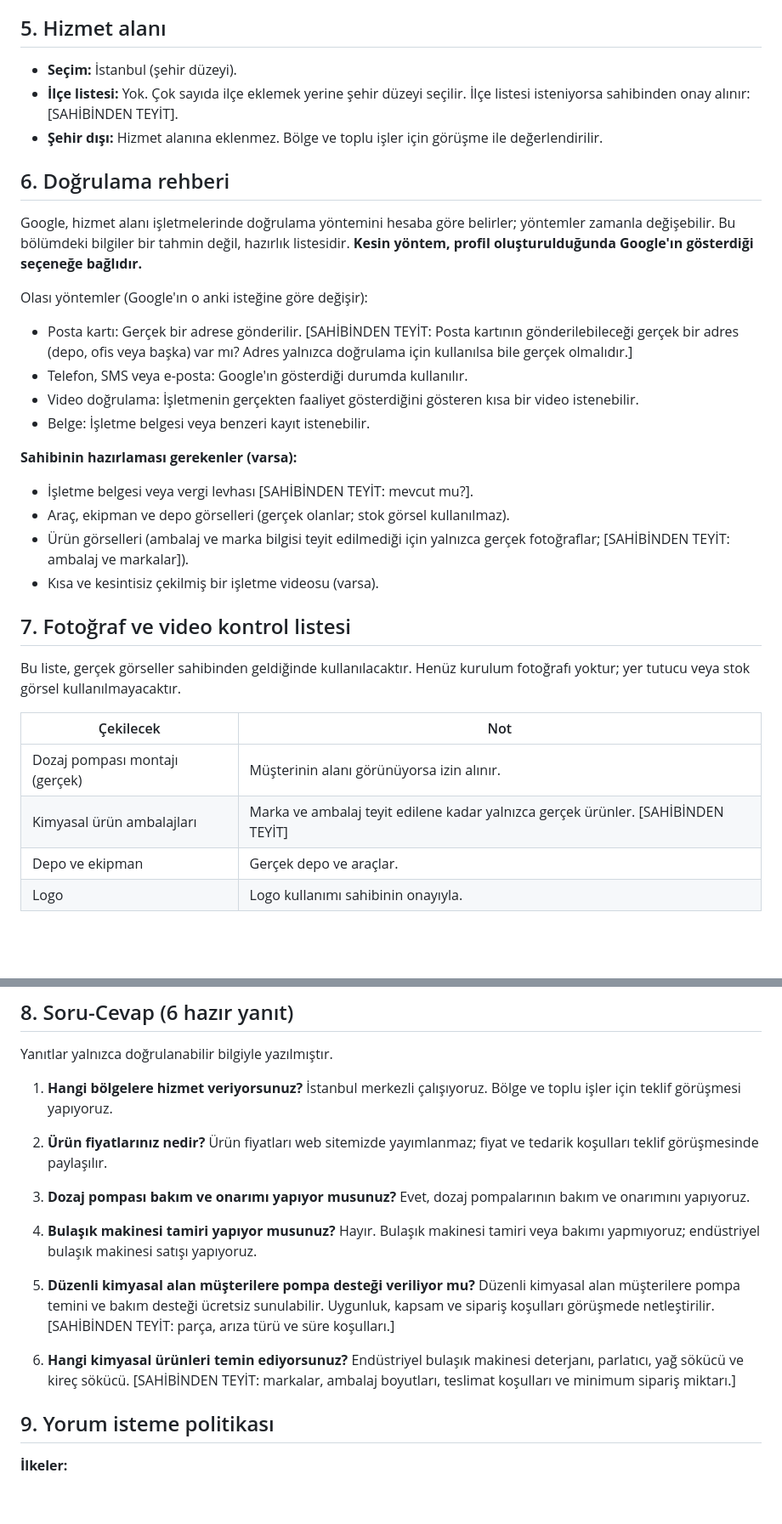
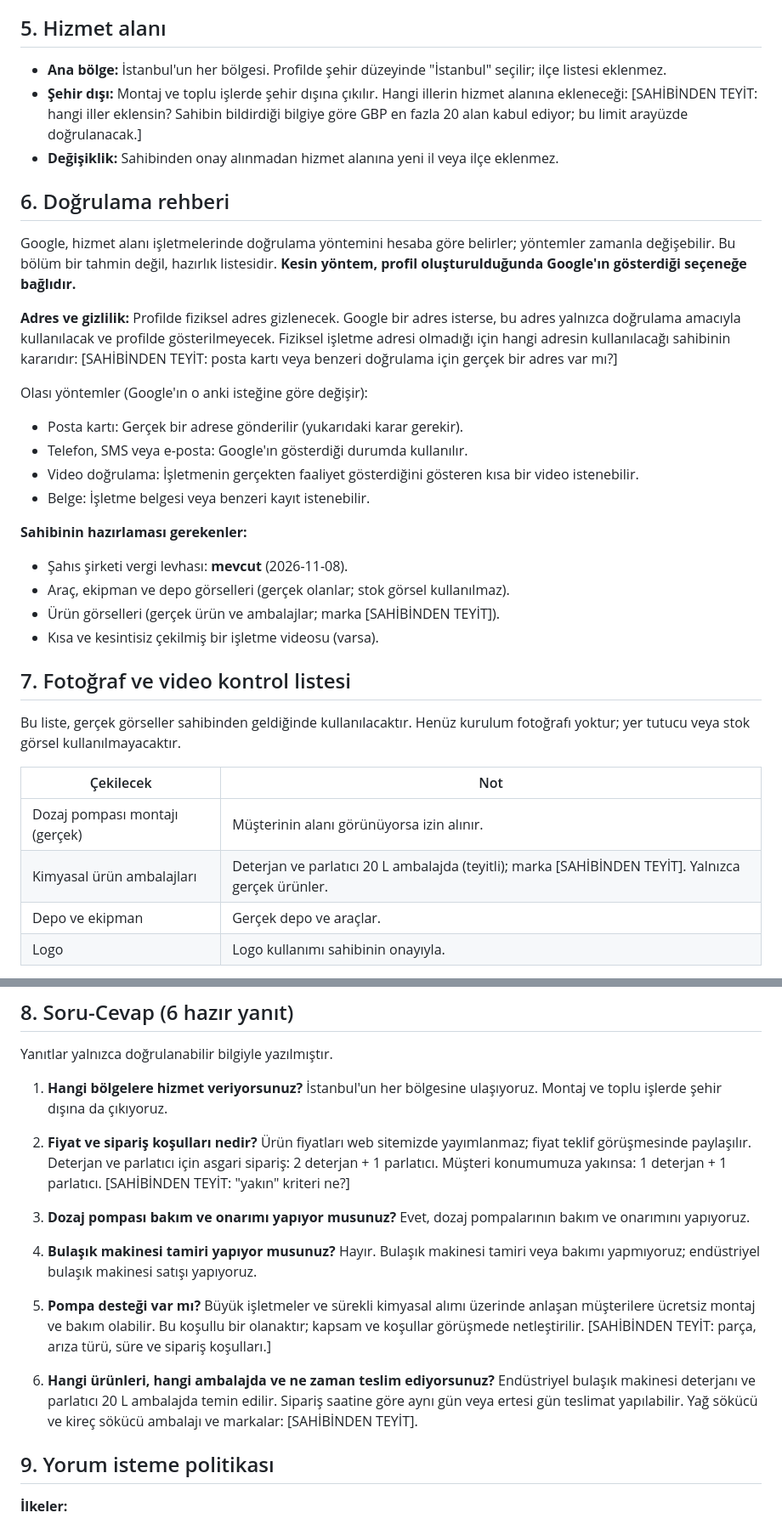
Before and after one commit to kagandms/Dozatech-Website, a Markdown page: docs/gbp-launch-kit.md, 2 parts joined by grey strips. Shown at 85% size. Drawn GitHub-style; blank space fills up the shorter version.

```diff
--- a/docs/gbp-launch-kit.md
+++ b/docs/gbp-launch-kit.md
@@ -63,24 +64,26 @@ GBP "Hizmetler" alanı için 5 hizmet. Makine tamiri ve bakımı yoktur.
 
 ## 5. Hizmet alanı
 
-- **Seçim:** İstanbul (şehir düzeyi).
-- **İlçe listesi:** Yok. Çok sayıda ilçe eklemek yerine şehir düzeyi seçilir. İlçe listesi isteniyorsa sahibinden onay alınır: [SAHİBİNDEN TEYİT].
-- **Şehir dışı:** Hizmet alanına eklenmez. Bölge ve toplu işler için görüşme ile değerlendirilir.
+- **Ana bölge:** İstanbul'un her bölgesi. Profilde şehir düzeyinde "İstanbul" seçilir; ilçe listesi eklenmez.
+- **Şehir dışı:** Montaj ve toplu işlerde şehir dışına çıkılır. Hangi illerin hizmet alanına ekleneceği: [SAHİBİNDEN TEYİT: hangi iller eklensin? Sahibin bildirdiği bilgiye göre GBP en fazla 20 alan kabul ediyor; bu limit arayüzde doğrulanacak.]
+- **Değişiklik:** Sahibinden onay alınmadan hizmet alanına yeni il veya ilçe eklenmez.
 
 ## 6. Doğrulama rehberi
 
-Google, hizmet alanı işletmelerinde doğrulama yöntemini hesaba göre belirler; yöntemler zamanla değişebilir. Bu bölümdeki bilgiler bir tahmin değil, hazırlık listesidir. **Kesin yöntem, profil oluşturulduğunda Google'ın gösterdiği seçeneğe bağlıdır.**
+Google, hizmet alanı işletmelerinde doğrulama yöntemini hesaba göre belirler; yöntemler zamanla değişebilir. Bu bölüm bir tahmin değil, hazırlık listesidir. **Kesin yöntem, profil oluşturulduğunda Google'ın gösterdiği seçeneğe bağlıdır.**
+
+**Adres ve gizlilik:** Profilde fiziksel adres gizlenecek. Google bir adres isterse, bu adres yalnızca doğrulama amacıyla kullanılacak ve profilde gösterilmeyecek. Fiziksel işletme adresi olmadığı için hangi adresin kullanılacağı sahibinin kararıdır: [SAHİBİNDEN TEYİT: posta kartı veya benzeri doğrulama için gerçek bir adres var mı?]
 
 Olası yöntemler (Google'ın o anki isteğine göre değişir):
-- Posta kartı: Gerçek bir adrese gönderilir. [SAHİBİNDEN TEYİT: Posta kartının gönderilebileceği gerçek bir adres (depo, ofis veya başka) var mı? Adres yalnızca doğrulama için kullanılsa bile gerçek olmalıdır.]
+- Posta kartı: Gerçek bir adrese gönderilir (yukarıdaki karar gerekir).
 - Telefon, SMS veya e-posta: Google'ın gösterdiği durumda kullanılır.
 - Video doğrulama: İşletmenin gerçekten faaliyet gösterdiğini gösteren kısa bir video istenebilir.
 - Belge: İşletme belgesi veya benzeri kayıt istenebilir.
 
-**Sahibinin hazırlaması gerekenler (varsa):**
-- İşletme belgesi veya vergi levhası [SAHİBİNDEN TEYİT: mevcut mu?].
+**Sahibinin hazırlaması gerekenler:**
+- Şahıs şirketi vergi levhası: **mevcut** (2026-11-08).
 - Araç, ekipman ve depo görselleri (gerçek olanlar; stok görsel kullanılmaz).
-- Ürün görselleri (ambalaj ve marka bilgisi teyit edilmediği için yalnızca gerçek fotoğraflar; [SAHİBİNDEN TEYİT: ambalaj ve markalar]).
+- Ürün görselleri (gerçek ürün ve ambalajlar; marka [SAHİBİNDEN TEYİT]).
 - Kısa ve kesintisiz çekilmiş bir işletme videosu (varsa).
 
 ## 7. Fotoğraf ve video kontrol listesi
@@ -90,7 +93,7 @@ Bu liste, gerçek görseller sahibinden geldiğinde kullanılacaktır. Henüz ku
 | Çekilecek | Not |
 | --- | --- |
 | Dozaj pompası montajı (gerçek) | Müşterinin alanı görünüyorsa izin alınır. |
-| Kimyasal ürün ambalajları | Marka ve ambalaj teyit edilene kadar yalnızca gerçek ürünler. [SAHİBİNDEN TEYİT] |
+| Kimyasal ürün ambalajları | Deterjan ve parlatıcı 20 L ambalajda (teyitli); marka [SAHİBİNDEN TEYİT]. Yalnızca gerçek ürünler. |
 | Depo ve ekipman | Gerçek depo ve araçlar. |
 | Logo | Logo kullanımı sahibinin onayıyla. |
 
@@ -105,10 +108,10 @@ Bu liste, gerçek görseller sahibinden geldiğinde kullanılacaktır. Henüz ku
 Yanıtlar yalnızca doğrulanabilir bilgiyle yazılmıştır.
 
 1. **Hangi bölgelere hizmet veriyorsunuz?**
-   İstanbul merkezli çalışıyoruz. Bölge ve toplu işler için teklif görüşmesi yapıyoruz.
+   İstanbul'un her bölgesine ulaşıyoruz. Montaj ve toplu işlerde şehir dışına da çıkıyoruz.
 
-2. **Ürün fiyatlarınız nedir?**
-   Ürün fiyatları web sitemizde yayımlanmaz; fiyat ve tedarik koşulları teklif görüşmesinde paylaşılır.
+2. **Fiyat ve sipariş koşulları nedir?**
+   Ürün fiyatları web sitemizde yayımlanmaz; fiyat teklif görüşmesinde paylaşılır. Deterjan ve parlatıcı için asgari sipariş: 2 deterjan + 1 parlatıcı. Müşteri konumumuza yakınsa: 1 deterjan + 1 parlatıcı. [SAHİBİNDEN TEYİT: "yakın" kriteri ne?]
 
 3. **Dozaj pompası bakım ve onarımı yapıyor musunuz?**
    Evet, dozaj pompalarının bakım ve onarımını yapıyoruz.
@@ -116,11 +119,11 @@ Yanıtlar yalnızca doğrulanabilir bilgiyle yazılmıştır.
 4. **Bulaşık makinesi tamiri yapıyor musunuz?**
    Hayır. Bulaşık makinesi tamiri veya bakımı yapmıyoruz; endüstriyel bulaşık makinesi satışı yapıyoruz.
 
-5. **Düzenli kimyasal alan müşterilere pompa desteği veriliyor mu?**
-   Düzenli kimyasal alan müşterilere pompa temini ve bakım desteği ücretsiz sunulabilir. Uygunluk, kapsam ve sipariş koşulları görüşmede netleştirilir. [SAHİBİNDEN TEYİT: parça, arıza türü ve süre koşulları.]
+5. **Pompa desteği var mı?**
+   Büyük işletmeler ve sürekli kimyasal alımı üzerinde anlaşan müşterilere ücretsiz montaj ve bakım olabilir. Bu koşullu bir olanaktır; kapsam ve koşullar görüşmede netleştirilir. [SAHİBİNDEN TEYİT: parça, arıza türü, süre ve sipariş koşulları.]
 
-6. **Hangi kimyasal ürünleri temin ediyorsunuz?**
-   Endüstriyel bulaşık makinesi deterjanı, parlatıcı, yağ sökücü ve kireç sökücü. [SAHİBİNDEN TEYİT: markalar, ambalaj boyutları, teslimat koşulları ve minimum sipariş miktarı.]
+6. **Hangi ürünleri, hangi ambalajda ve ne zaman teslim ediyorsunuz?**
+   Endüstriyel bulaşık makinesi deterjanı ve parlatıcı 20 L ambalajda temin edilir. Sipariş saatine göre aynı gün veya ertesi gün teslimat yapılabilir. Yağ sökücü ve kireç sökücü ambalajı ve markalar: [SAHİBİNDEN TEYİT].
 
 ## 9. Yorum isteme politikası
 
```
Also changed, not shown: other parts of docs/gbp-launch-kit.md (+30 -27 lines), docs/business-context.md (+24 -5 lines).
